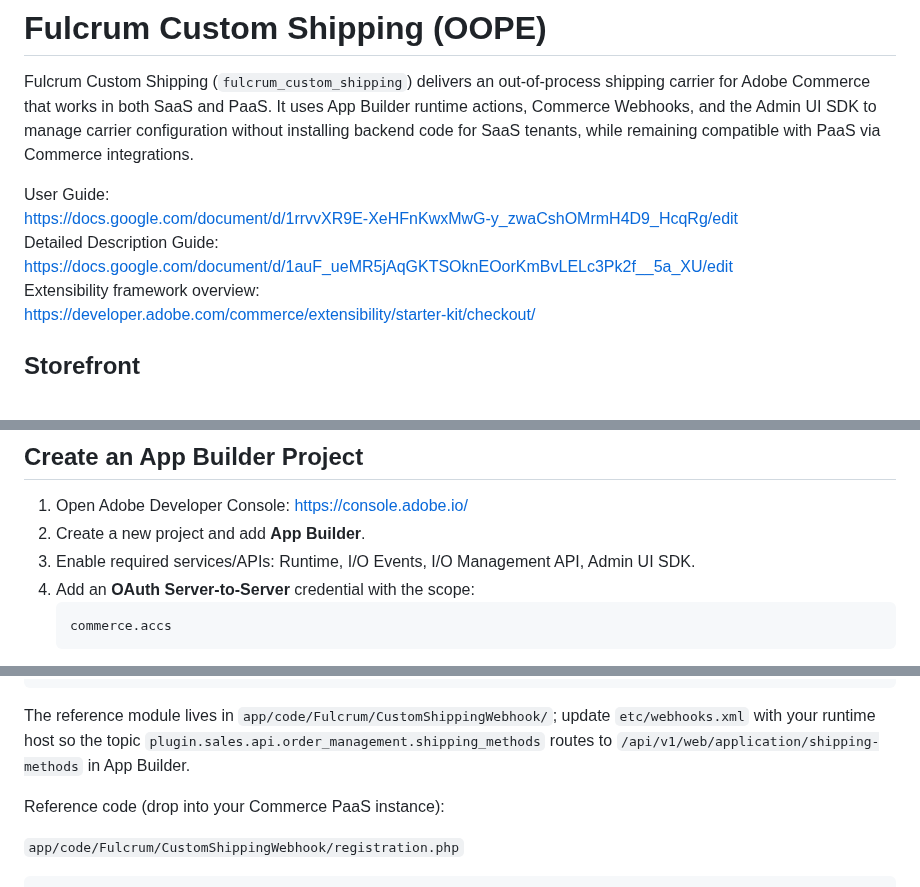
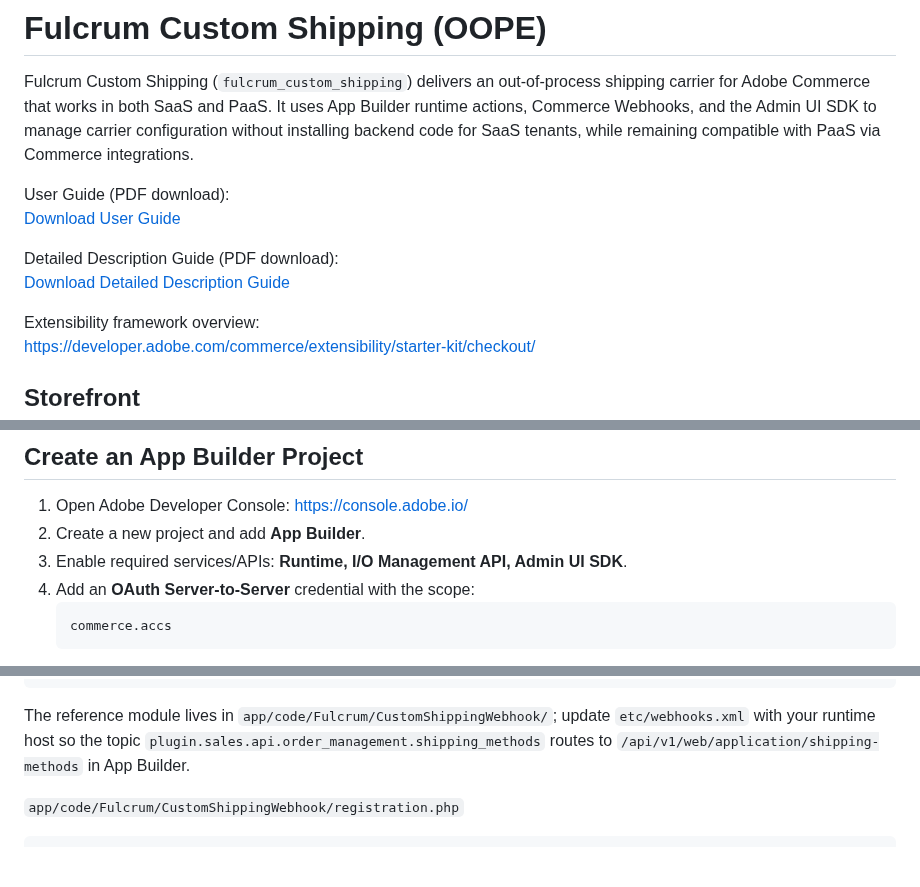
Before and after one commit to fulcrumdigitalinc/app_builder_fulcrum_custom_shipping, a Markdown page: README.md, 3 parts joined by grey strips. Drawn GitHub-style; blank space fills up the shorter version.

Commit message:
Enhance README with PDF download links for guides
Updated user guide links to provide PDF download options and made minor text adjustments for clarity.

````diff
--- a/README.md
+++ b/README.md
@@ -2,10 +2,12 @@
 
 Fulcrum Custom Shipping (`fulcrum_custom_shipping`) delivers an out-of-process shipping carrier for Adobe Commerce that works in both SaaS and PaaS. It uses App Builder runtime actions, Commerce Webhooks, and the Admin UI SDK to manage carrier configuration without installing backend code for SaaS tenants, while remaining compatible with PaaS via Commerce integrations.
 
-User Guide:
-https://docs.google.com/document/d/1rrvvXR9E-XeHFnKwxMwG-y_zwaCshOMrmH4D9_HcqRg/edit
-Detailed Description Guide:
-https://docs.google.com/document/d/1auF_ueMR5jAqGKTSOknEOorKmBvLELc3Pk2f__5a_XU/edit
+User Guide (PDF download):
+[Download User Guide](https://docs.google.com/document/d/1rrvvXR9E-XeHFnKwxMwG-y_zwaCshOMrmH4D9_HcqRg/export?format=pdf)
+
+Detailed Description Guide (PDF download):
+[Download Detailed Description Guide](https://docs.google.com/document/d/1auF_ueMR5jAqGKTSOknEOorKmBvLELc3Pk2f__5a_XU/export?format=pdf)
+
 Extensibility framework overview:
 https://developer.adobe.com/commerce/extensibility/starter-kit/checkout/
 
@@ -77,7 +79,7 @@ https://developer.adobe.com/commerce/extensibility/webhooks/installation/
 
 1. Open Adobe Developer Console: https://console.adobe.io/
 2. Create a new project and add **App Builder**.
-3. Enable required services/APIs: Runtime, I/O Events, I/O Management API, Admin UI SDK.
+3. Enable required services/APIs: **Runtime, I/O Management API, Admin UI SDK**.
 4. Add an **OAuth Server-to-Server** credential with the scope:
    ```
    commerce.accs
@@ -220,8 +222,6 @@ app/code/Fulcrum/CustomShippingWebhook/
 ```
 The reference module lives in `app/code/Fulcrum/CustomShippingWebhook/`; update `etc/webhooks.xml` with your runtime host so the topic `plugin.sales.api.order_management.shipping_methods` routes to `/api/v1/web/application/shipping-methods` in App Builder.
 
-Reference code (drop into your Commerce PaaS instance):
-
 `app/code/Fulcrum/CustomShippingWebhook/registration.php`
 ```php
 <?php
````
Also changed, not shown: other parts of README.md (+2 -2 lines).
